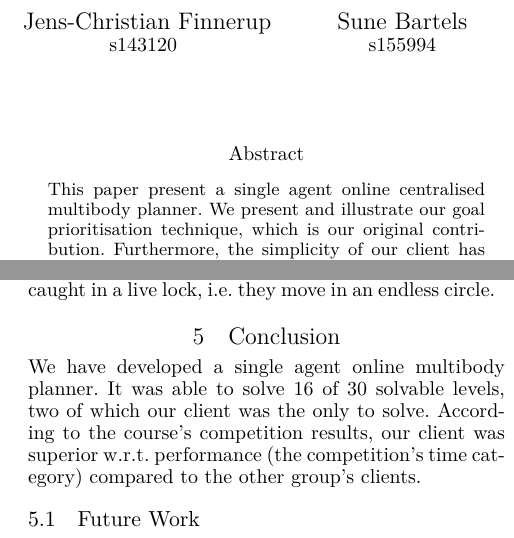
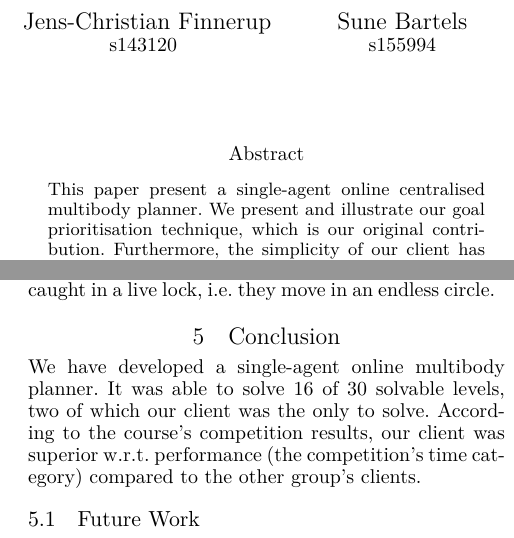
Before and after one commit to Obeyed/AIMAS, a LaTeX paper (project/article/article.tex, which reads project/article/content/abstract.tex, project/article/content/conclusion.tex): two parts of the columns of pages 1 and 6 of 6, joined at a grey line, cut so that both start at the same text. Compiled offline with XeLaTeX.

Commit message:
consistency single-/multi-agent

```diff
--- a/project/article/content/abstract.tex
+++ b/project/article/content/abstract.tex
@@ -1,6 +1,6 @@
 \begin{abstract}
 %  \emph{A short summary of the paper and its main results/insights. Should preferably be less than 150 words.}
-  This paper present a single agent online centralised multibody planner.
+  This paper present a single-agent online centralised multibody planner.
   We present and illustrate our goal prioritisation technique, which is our original contribution.
   Furthermore, the simplicity of our client has proven to yield sub-optimal solutions, but with a high performance w.r.t. time spent to find and solve the given levels.
 \end{abstract}
--- a/project/article/content/conclusion.tex
+++ b/project/article/content/conclusion.tex
@@ -1,7 +1,7 @@
 \section{Conclusion}
 \label{sec:conclusion}
 
-We have developed a single agent online multibody planner.
+We have developed a single-agent online multibody planner.
 It was able to solve 16 of 30 solvable levels, two of which our client was the only to solve.
 According to the course's competition results, our client was superior w.r.t. performance (the competition's time category) compared to the other group's clients.
 
```
Also changed, not shown: project/article/content/discussion-centralised-and-decentralised.tex (+1 -1 lines), project/article/content/method-online-planning.tex (+1 -1 lines).
